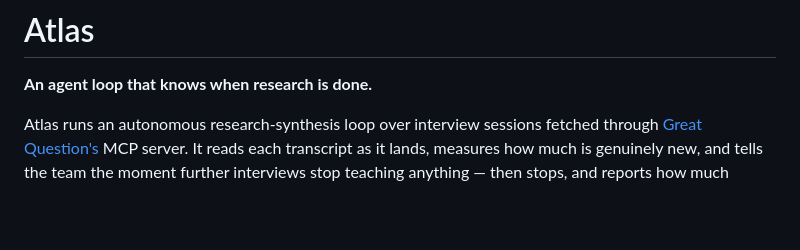
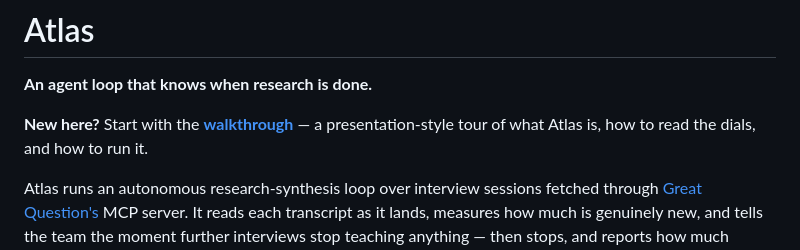
Before and after one commit to josuediazflores/Atlas, a Markdown page: README.md, the part around the change. Rendered like a GitHub page; blank space fills up the shorter version.

```diff
--- a/README.md
+++ b/README.md
@@ -1,6 +1,8 @@
 # Atlas
 
 **An agent loop that knows when research is done.**
+
+**New here?** Start with the [**walkthrough**](docs/PRESENTATION.md) — a presentation-style tour of what Atlas is, how to read the dials, and how to run it.
 
 Atlas runs an autonomous research-synthesis loop over interview sessions fetched
 through [Great Question's](https://greatquestion.co) MCP server. It reads each
```
Also changed, not shown: docs/PRESENTATION.md (added, +160 -0 lines).
